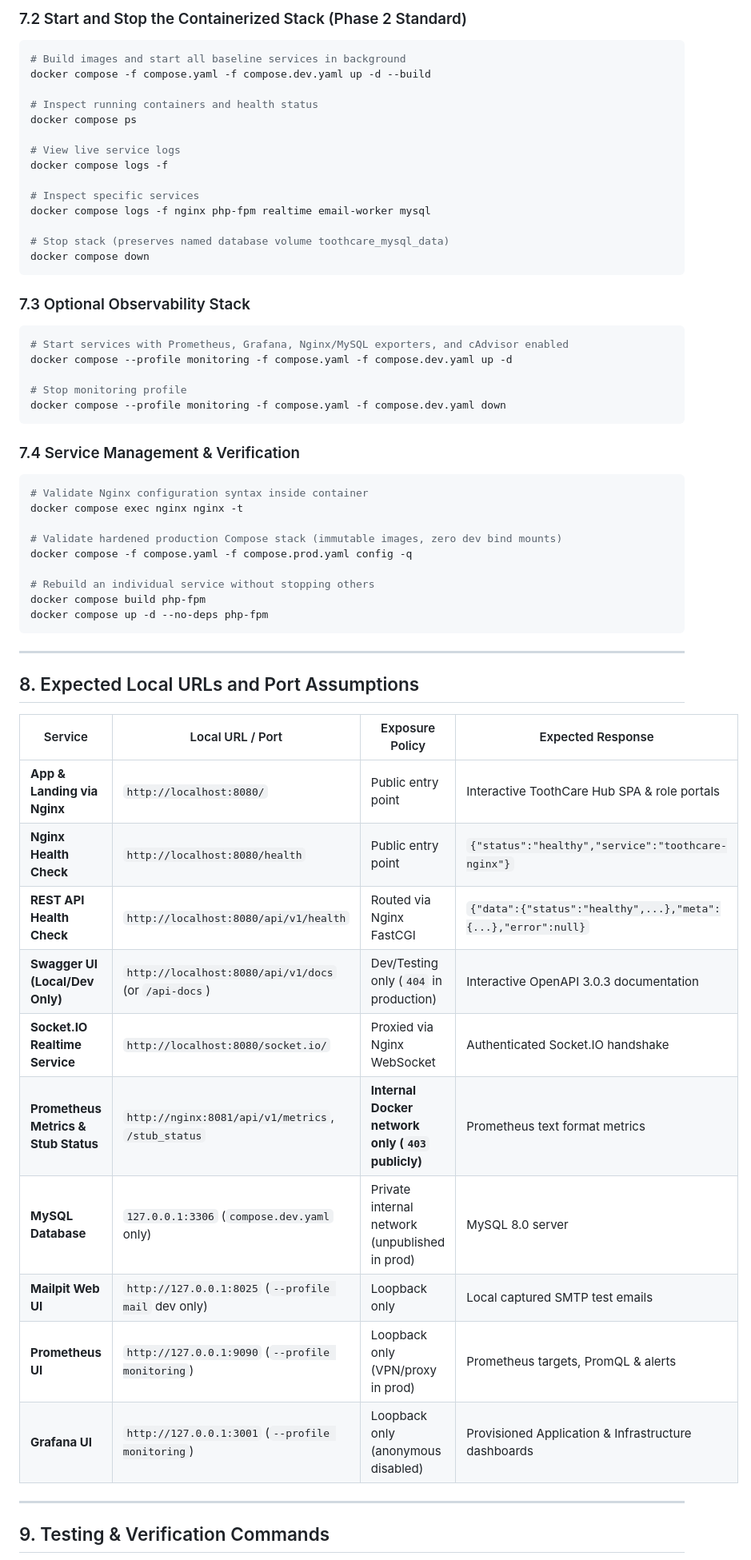
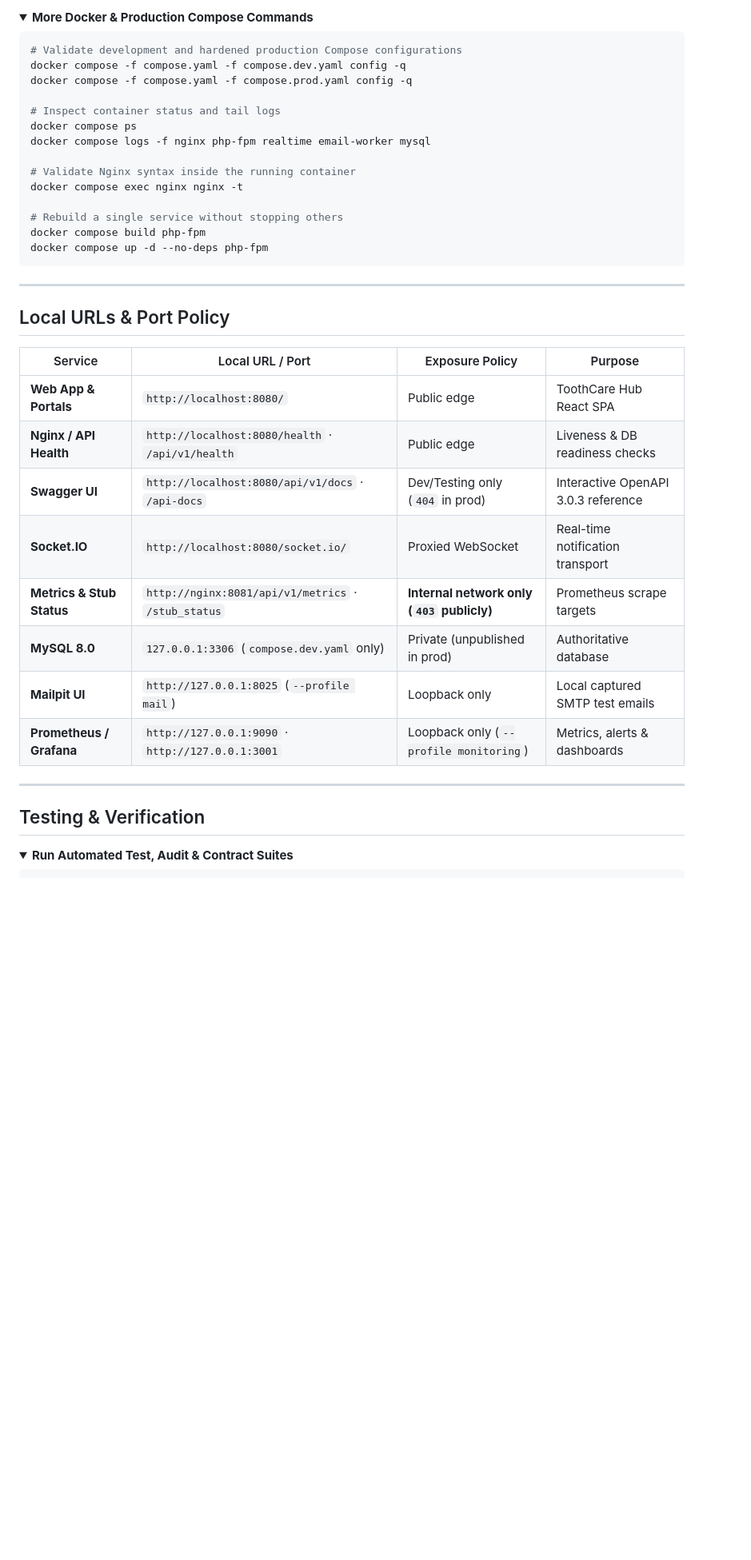
Before and after one commit to JeriStack/ToothCare-Hub, a Markdown page: README.md, the part around one of its changes. Shown at 80% size. Rendered like a GitHub page; folded sections open; blank space fills up the shorter version.

````diff
--- a/README.md
+++ b/README.md
@@ -107,64 +146,47 @@ docker compose -f compose.yaml -f compose.dev.yaml config
 ```
 
-### 7.2 Start and Stop the Containerized Stack (Phase 2 Standard)
+<details>
+<summary><strong>More Docker &amp; Production Compose Commands</strong></summary>
+
 ```powershell
-# Build images and start all baseline services in background
-docker compose -f compose.yaml -f compose.dev.yaml up -d --build
+# Validate development and hardened production Compose configurations
+docker compose -f compose.yaml -f compose.dev.yaml config -q
+docker compose -f compose.yaml -f compose.prod.yaml config -q
 
-# Inspect running containers and health status
+# Inspect container status and tail logs
 docker compose ps
-
-# View live service logs
-docker compose logs -f
-
-# Inspect specific services
 docker compose logs -f nginx php-fpm realtime email-worker mysql
 
-# Stop stack (preserves named database volume toothcare_mysql_data)
-docker compose down
-```
-
-### 7.3 Optional Observability Stack
-```powershell
-# Start services with Prometheus, Grafana, Nginx/MySQL exporters, and cAdvisor enabled
-docker compose --profile monitoring -f compose.yaml -f compose.dev.yaml up -d
-
-# Stop monitoring profile
-docker compose --profile monitoring -f compose.yaml -f compose.dev.yaml down
-```
-
-### 7.4 Service Management & Verification
-```powershell
-# Validate Nginx configuration syntax inside container
+# Validate Nginx syntax inside the running container
 docker compose exec nginx nginx -t
 
-# Validate hardened production Compose stack (immutable images, zero dev bind mounts)
-docker compose -f compose.yaml -f compose.prod.yaml config -q
-
-# Rebuild an individual service without stopping others
+# Rebuild a single service without stopping others
 docker compose build php-fpm
 docker compose up -d --no-deps php-fpm
 ```
 
----
-
-## 8. Expected Local URLs and Port Assumptions
-
-| Service | Local URL / Port | Exposure Policy | Expected Response |
-|---|---|---|---|
-| **App & Landing via Nginx** | `http://localhost:8080/` | Public entry point | Interactive ToothCare Hub SPA & role portals |
-| **Nginx Health Check** | `http://localhost:8080/health` | Public entry point | `{"status":"healthy","service":"toothcare-nginx"}` |
-| **REST API Health Check** | `http://localhost:8080/api/v1/health` | Routed via Nginx FastCGI | `{"data":{"status":"healthy",...},"meta":{...},"error":null}` |
-| **Swagger UI (Local/Dev Only)** | `http://localhost:8080/api/v1/docs` (or `/api-docs`) | Dev/Testing only (`404` in production) | Interactive OpenAPI 3.0.3 documentation |
-| **Socket.IO Realtime Service** | `http://localhost:8080/socket.io/` | Proxied via Nginx WebSocket | Authenticated Socket.IO handshake |
-| **Prometheus Metrics & Stub Status** | `http://nginx:8081/api/v1/metrics`, `/stub_status` | **Internal Docker network only (`403` publicly)** | Prometheus text format metrics |
-| **MySQL Database** | `127.0.0.1:3306` (`compose.dev.yaml` only) | Private internal network (unpublished in prod) | MySQL 8.0 server |
-| **Mailpit Web UI** | `http://127.0.0.1:8025` (`--profile mail` dev only) | Loopback only | Local captured SMTP test emails |
-| **Prometheus UI** | `http://127.0.0.1:9090` (`--profile monitoring`) | Loopback only (VPN/proxy in prod) | Prometheus targets, PromQL & alerts |
-| **Grafana UI** | `http://127.0.0.1:3001` (`--profile monitoring`) | Loopback only (anonymous disabled) | Provisioned Application & Infrastructure dashboards |
+</details>
 
 ---
 
-## 9. Testing & Verification Commands
+## Local URLs & Port Policy
+
+| Service | Local URL / Port | Exposure Policy | Purpose |
+|---|---|---|---|
+| **Web App & Portals** | `http://localhost:8080/` | Public edge | ToothCare Hub React SPA |
+| **Nginx / API Health** | `http://localhost:8080/health` · `/api/v1/health` | Public edge | Liveness & DB readiness checks |
+| **Swagger UI** | `http://localhost:8080/api/v1/docs` · `/api-docs` | Dev/Testing only (`404` in prod) | Interactive OpenAPI 3.0.3 reference |
+| **Socket.IO** | `http://localhost:8080/socket.io/` | Proxied WebSocket | Real-time notification transport |
+| **Metrics & Stub Status** | `http://nginx:8081/api/v1/metrics` · `/stub_status` | **Internal network only (`403` publicly)** | Prometheus scrape targets |
+| **MySQL 8.0** | `127.0.0.1:3306` (`compose.dev.yaml` only) | Private (unpublished in prod) | Authoritative database |
+| **Mailpit UI** | `http://127.0.0.1:8025` (`--profile mail`) | Loopback only | Local captured SMTP test emails |
+| **Prometheus / Grafana** | `http://127.0.0.1:9090` · `http://127.0.0.1:3001` | Loopback only (`--profile monitoring`) | Metrics, alerts & dashboards |
+
+---
+
+## Testing & Verification
+
+<details open>
+<summary><strong>Run Automated Test, Audit &amp; Contract Suites</strong></summary>
 
 ```powershell
````
Also changed, not shown: other parts of README.md (+127 -84 lines), docs/assets/toothcare-hub-logo.png.
